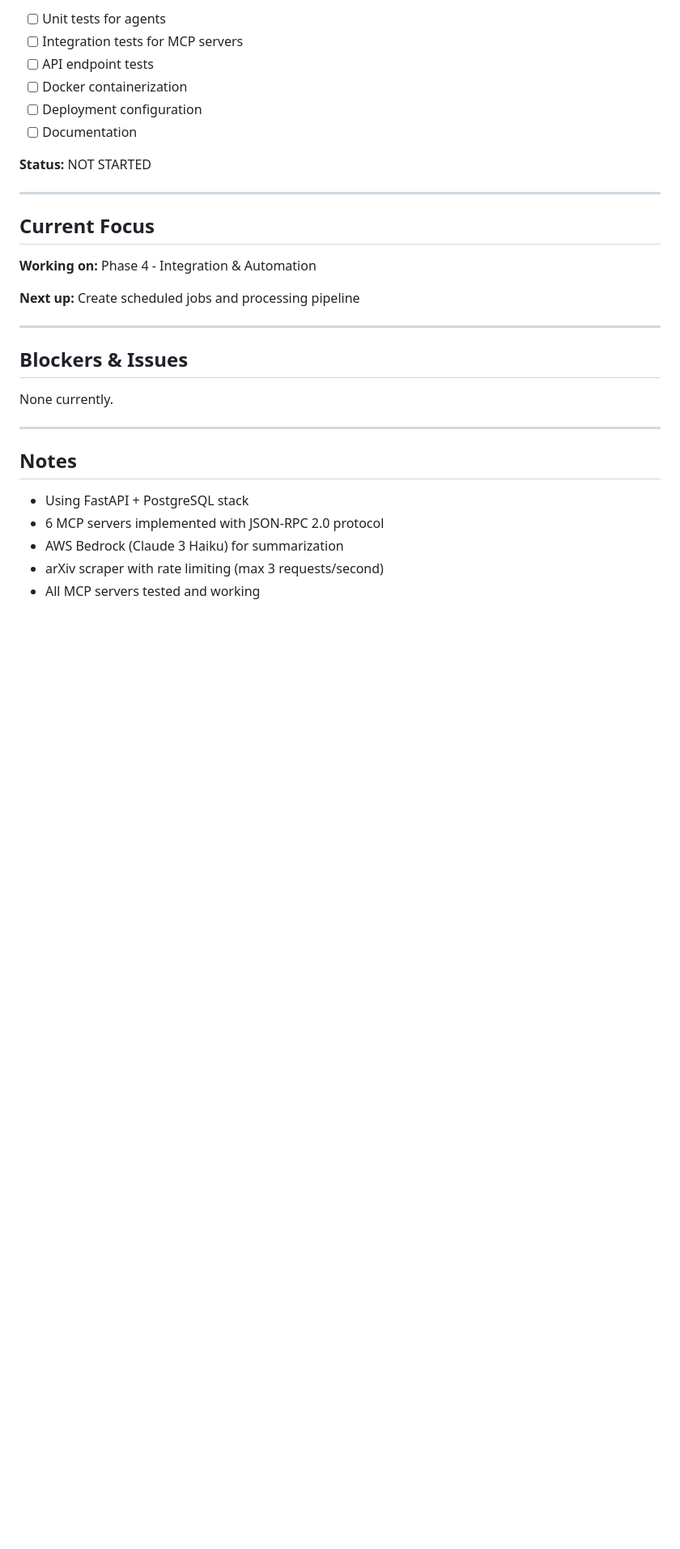
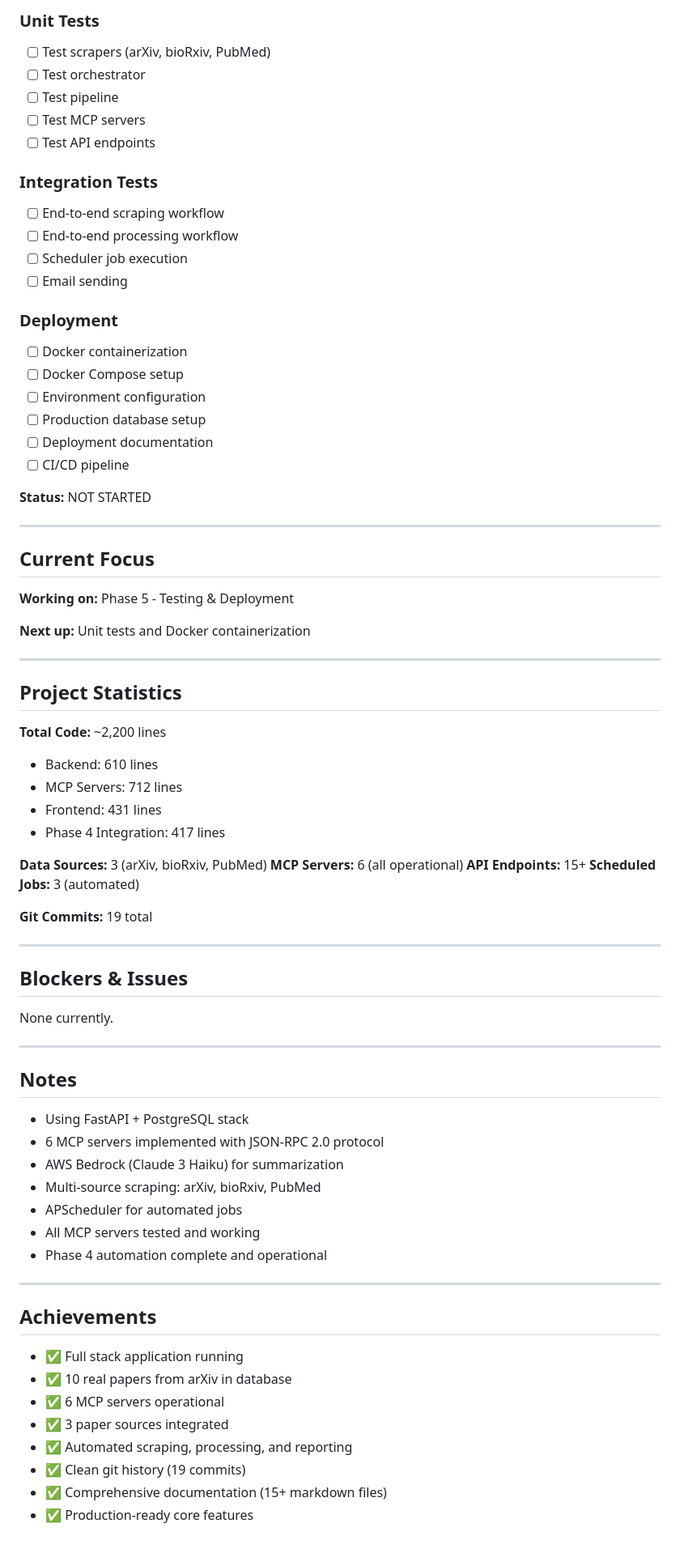
Before and after one commit to dhoanghiep/paper-search, a Markdown page: PROGRESS.md, the part around one of its changes. Shown at 81% size. GitHub-like rendering; blank space fills up the shorter version.

```diff
--- a/PROGRESS.md
+++ b/PROGRESS.md
@@ -143,10 +190,24 @@
 
-- [ ] Unit tests for agents
-- [ ] Integration tests for MCP servers
-- [ ] API endpoint tests
+### Unit Tests
+- [ ] Test scrapers (arXiv, bioRxiv, PubMed)
+- [ ] Test orchestrator
+- [ ] Test pipeline
+- [ ] Test MCP servers
+- [ ] Test API endpoints
+
+### Integration Tests
+- [ ] End-to-end scraping workflow
+- [ ] End-to-end processing workflow
+- [ ] Scheduler job execution
+- [ ] Email sending
+
+### Deployment
 - [ ] Docker containerization
-- [ ] Deployment configuration
-- [ ] Documentation
+- [ ] Docker Compose setup
+- [ ] Environment configuration
+- [ ] Production database setup
+- [ ] Deployment documentation
+- [ ] CI/CD pipeline
 
 **Status:** NOT STARTED
 
@@ -154,9 +215,26 @@
 
 ## Current Focus
 
-**Working on:** Phase 4 - Integration & Automation
+**Working on:** Phase 5 - Testing & Deployment
 
-**Next up:** Create scheduled jobs and processing pipeline
+**Next up:** Unit tests and Docker containerization
+
+---
+
+## Project Statistics
+
+**Total Code:** ~2,200 lines
+- Backend: 610 lines
+- MCP Servers: 712 lines
+- Frontend: 431 lines
+- Phase 4 Integration: 417 lines
+
+**Data Sources:** 3 (arXiv, bioRxiv, PubMed)
+**MCP Servers:** 6 (all operational)
+**API Endpoints:** 15+
+**Scheduled Jobs:** 3 (automated)
+
+**Git Commits:** 19 total
 
 ---
 
@@ -171,5 +249,20 @@ None currently.
 - Using FastAPI + PostgreSQL stack
 - 6 MCP servers implemented with JSON-RPC 2.0 protocol
 - AWS Bedrock (Claude 3 Haiku) for summarization
-- arXiv scraper with rate limiting (max 3 requests/second)
+- Multi-source scraping: arXiv, bioRxiv, PubMed
+- APScheduler for automated jobs
 - All MCP servers tested and working
+- Phase 4 automation complete and operational
+
+---
+
+## Achievements
+
+- ✅ Full stack application running
+- ✅ 10 real papers from arXiv in database
+- ✅ 6 MCP servers operational
+- ✅ 3 paper sources integrated
+- ✅ Automated scraping, processing, and reporting
+- ✅ Clean git history (19 commits)
+- ✅ Comprehensive documentation (15+ markdown files)
+- ✅ Production-ready core features
```
Also changed, not shown: other parts of PROGRESS.md (+56 -9 lines).
